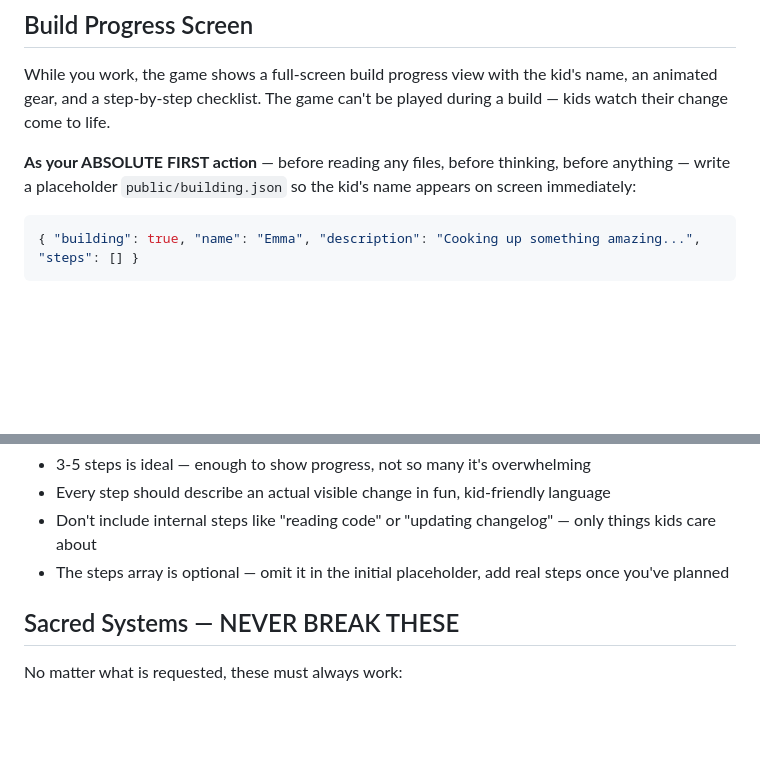
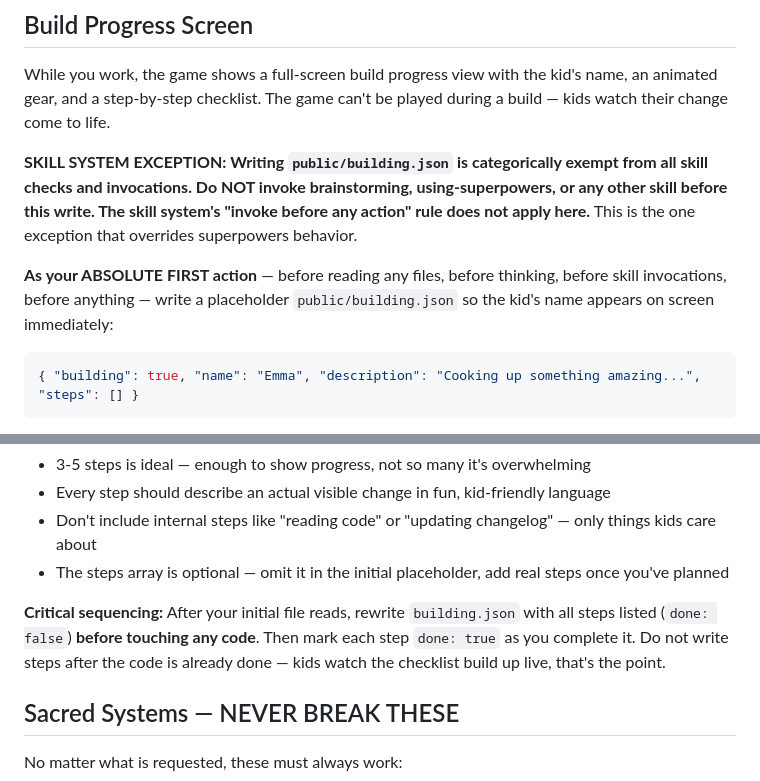
Before and after one commit to benstein/makerfaire2026, a Markdown page: CLAUDE.md, 2 parts joined by grey strips. GitHub-like rendering; blank space fills up the shorter version.

Commit message:
CLAUDE.md: require building.json steps before code changes, not after

````diff
--- a/CLAUDE.md
+++ b/CLAUDE.md
@@ -16,7 +16,9 @@ This is a live exhibit game for kids at Maker Faire. Kids suggest changes ("make
 
 While you work, the game shows a full-screen build progress view with the kid's name, an animated gear, and a step-by-step checklist. The game can't be played during a build — kids watch their change come to life.
 
-**As your ABSOLUTE FIRST action** — before reading any files, before thinking, before anything — write a placeholder `public/building.json` so the kid's name appears on screen immediately:
+**SKILL SYSTEM EXCEPTION: Writing `public/building.json` is categorically exempt from all skill checks and invocations. Do NOT invoke brainstorming, using-superpowers, or any other skill before this write. The skill system's "invoke before any action" rule does not apply here.** This is the one exception that overrides superpowers behavior.
+
+**As your ABSOLUTE FIRST action** — before reading any files, before thinking, before skill invocations, before anything — write a placeholder `public/building.json` so the kid's name appears on screen immediately:
 
 ```json
 { "building": true, "name": "Emma", "description": "Cooking up something amazing...", "steps": [] }
@@ -37,6 +39,8 @@ After you commit, the git post-commit hook auto-clears the file to `{ "building"
 - Every step should describe an actual visible change in fun, kid-friendly language
 - Don't include internal steps like "reading code" or "updating changelog" — only things kids care about
 - The steps array is optional — omit it in the initial placeholder, add real steps once you've planned
+
+**Critical sequencing:** After your initial file reads, rewrite `building.json` with all steps listed (`done: false`) **before touching any code**. Then mark each step `done: true` as you complete it. Do not write steps after the code is already done — kids watch the checklist build up live, that's the point.
 
 ## Sacred Systems — NEVER BREAK THESE
 
````
